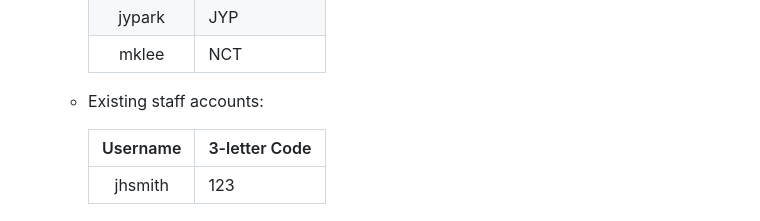
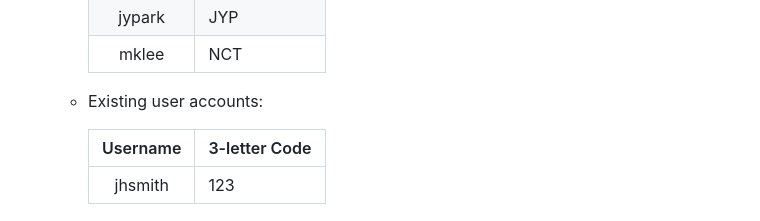
Before and after one commit to kkristene3/emergency_waitlist, a Markdown page: README.md, the part around the change. GitHub-like rendering.

```diff
--- a/README.md
+++ b/README.md
@@ -86,7 +86,7 @@ $dbPassword = 'YOUR_PASSWORD';
         | jypark    | JYP
         | mklee     | NCT
 
-    -   Existing staff accounts:
+    -   Existing user accounts:
 
         | Username  | 3-letter Code
         | :---:     | ---
```
